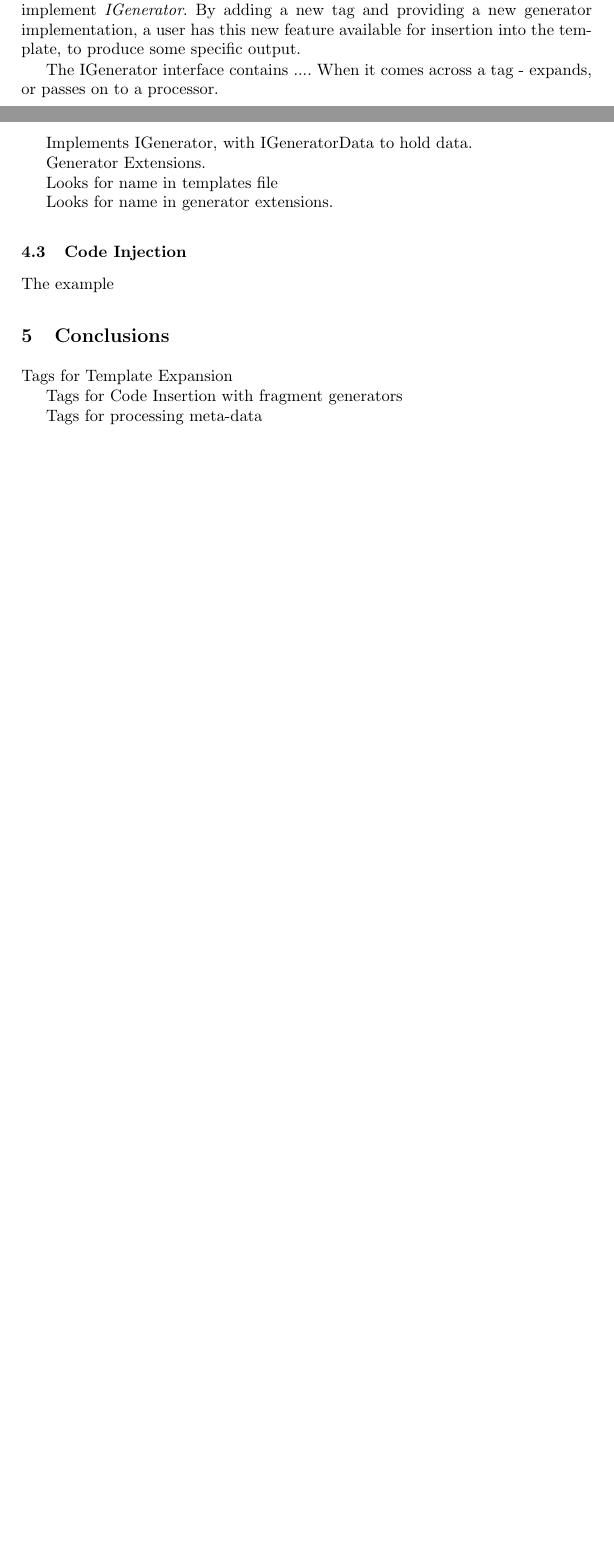
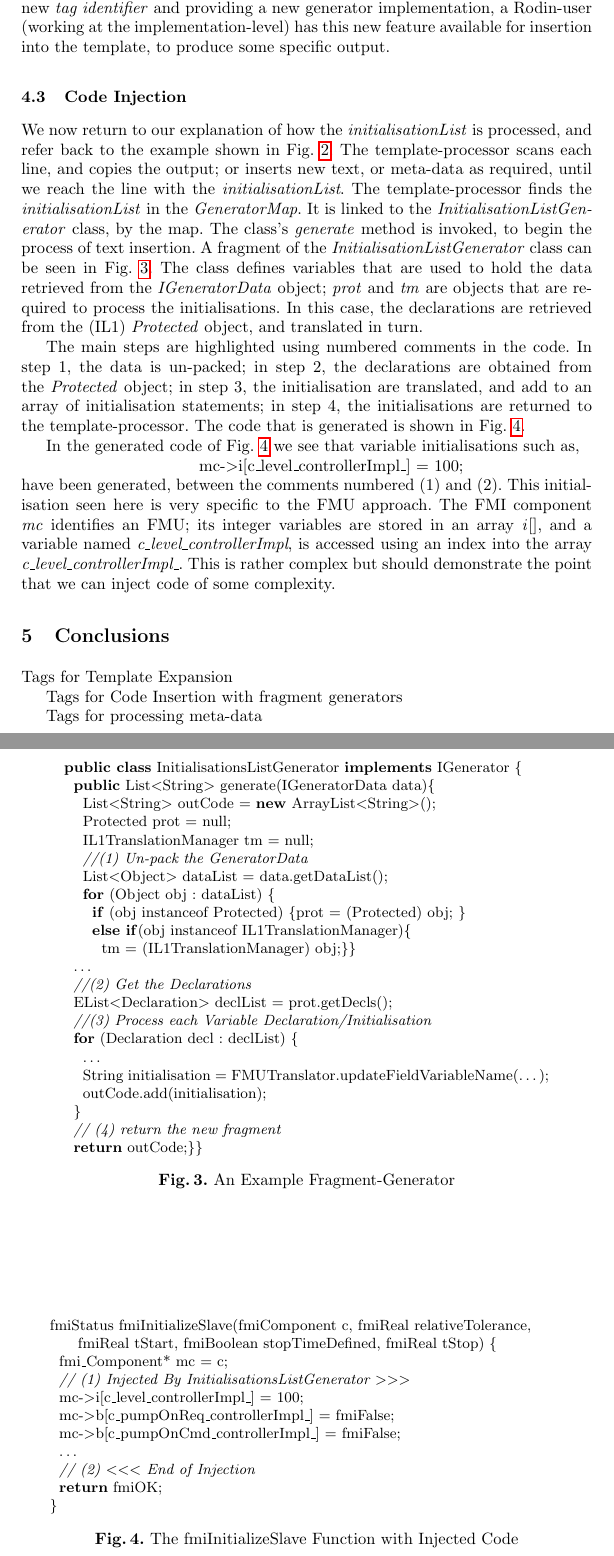
Before and after one commit to andyed2003/owner-me, a LaTeX paper (store/Work/Writing/InterfaceTemplatesPaper/Interface_Templates4CG.tex): two parts of pages 4 and 5 of 5 before the commit and two parts of pages 5 and 6 of 7 after it, joined at a grey line, cut so that both start at the same text, the shorter picture padded with empty space. Compiled offline with pdfLaTeX.

Commit message:
tele-commit of tempaltes paper

```diff
--- a/store/Work/Writing/InterfaceTemplatesPaper/Interface_Templates4CG.tex
+++ b/store/Work/Writing/InterfaceTemplatesPaper/Interface_Templates4CG.tex
@@ -94,20 +92,71 @@ The tag, with its \emph{identifier}, can define the name of another template (to
-It is possible to categorize the users of Rodin into several types of users. One such type are the meta-modellers, another user may instantiate models, a third is a system administrator/programmer that provides tool for the others. The extension points that we provide allows the system administrator/programmer to provide template utilities for the other users.  The first extension point \\ \emph{org.eventb.codegen.templates.tag} has been provided to allow them to specify the \emph{tagCommentCharacters}. The second, \emph{org.eventb.codegen.templates.generator} has been provided to allow them to add new \emph{tag} names, and \emph{GeneratorClass}es that implement \emph{IGenerator}. By adding a new tag and providing a new generator implementation, a user has this new feature available for insertion into the template, to produce some specific output.
-
-The IGenerator interface contains ....
-When it comes across a tag - expands, or passes on to a processor.
-
-Implements IGenerator, with IGeneratorData to hold data.
-
-Generator Extensions.
-
-Looks for name in templates file
-
-Looks for name in generator extensions.
-
+\subsection{Template Tags and Generators}
+It is possible to categorize the users of Rodin into several types of users. One such type are the `ordinary' modellers, using Event-B in smaller organisations. But for large scale use one may have meta-modellers (to develop product lines for instance), another user may instantiate models (of the product line), a third is a system administrator/programmer that provides tool for the others. The extension points that we provide allows the system administrator/programmer to provide template utilities for the other users. The first extension point \\ \emph{org.eventb.codegen.templates.tag} has been provided to allow them to specify the \emph{tagCommentCharacters}. The second, \emph{org.eventb.codegen.templates.generator} has been provided to allow them to add new \emph{tag identifiers}, and \emph{GeneratorClass}es that implement \emph{IGenerator}. The \emph{IGenerator} interface defines a single \emph{generate} method which takes an instance of \emph{IGeneratorData} as a parameter. The \emph{IGeneratorData}  is a container for  a \emph{List} of objects, used by the \emph{generate} method, when generating the code fragment. The template-processor stores the link between \emph{tag identifier} and \emph{GeneratorClass} in a \emph{GeneratorMap} (repository). By adding a new \emph{tag identifier} and providing a new generator implementation, a Rodin-user (working at the implementation-level) has this new feature available for insertion into the template, to produce some specific output.
 
 \subsection{Code Injection} \label{injection}
+We now return to our explanation of how the \emph{initialisationList} is processed, and refer back to the example shown in Fig.~\ref{fig:templateExample}. The template-processor scans each line, and copies the output; or inserts new text, or meta-data as required, until we reach the line with the \emph{initialisationList}. The template-processor finds the \emph{initialisationList} in the \emph{GeneratorMap}. It is linked to the \emph{InitialisationListGenerator} class, by the map. The class's \emph{generate} method is invoked, to begin the process of text insertion. A fragment of the \emph{InitialisationListGenerator} class can be seen in Fig.~\ref{fig:genCode}. The class defines variables that are used to hold the data retrieved from the \emph{IGeneratorData} object;  \emph{prot} and \emph{tm} are objects that are required to process the initialisations. In this case, the declarations are retrieved from the (IL1) \emph{Protected} object, and translated in turn.
+%
+%
+\begin{figure}
+\centering
+\begin{minipage}{0.85\textwidth}
+\textbf{public class} InitialisationsListGenerator \textbf{implements} IGenerator \{\\
+\hspace*{0.2cm}\textbf{public} List$<$String$>$ generate(IGeneratorData data)\{\\
+\hspace*{0.4cm}List$<$String$>$ outCode = \textbf{new} ArrayList$<$String$>$();\\
+\hspace*{0.4cm}Protected prot = null;\\
+\hspace*{0.4cm}IL1TranslationManager tm = null;\\
+\hspace*{0.4cm}\emph{//(1) Un-pack the GeneratorData}\\
+\hspace*{0.4cm}List$<$Object$>$ dataList = data.getDataList();\\
+\hspace*{0.4cm}\textbf{for} (Object obj : dataList) \{\\
+\hspace*{0.6cm}\textbf{if} (obj instanceof Protected) \{prot = (Protected) obj;	\}\\
+\hspace*{0.6cm}\textbf{else if}(obj instanceof IL1TranslationManager)\{\\
+\hspace*{0.8cm}tm = (IL1TranslationManager) obj;\}\}\\
+\hspace*{0.2cm}\ldots\\
+\hspace*{0.2cm}\emph{//(2) Get the Declarations}\\
+\hspace*{0.2cm}EList$<$Declaration$>$ declList = prot.getDecls();\\
+\hspace*{0.2cm}\emph{//(3) Process each Variable Declaration/Initialisation}\\
+\hspace*{0.2cm}\textbf{for} (Declaration decl : declList) \{\\
+\hspace*{0.4cm}\ldots\\
+\hspace*{0.4cm}String initialisation = FMUTranslator.updateFieldVariableName(\ldots);\\
+\hspace*{0.4cm}outCode.add(initialisation);\\
+\hspace*{0.2cm}\}\\
+\hspace*{0.2cm}\emph{// (4) return the new fragment}\\
+\hspace*{0.2cm}\textbf{return} outCode;\}\}
+\end{minipage}
+\caption{An Example Fragment-Generator}
+\label{fig:genCode}
+\end{figure}
+%
+%
 
-The example
+The main steps are highlighted using numbered comments in the code. In step 1, the data is un-packed; in step 2, the declarations are obtained from the \emph{Protected} object; in step 3, the initialisation are translated, and add to an array of initialisation statements; in step 4, the initialisations are returned to the template-processor. The code that is generated is shown in Fig.~\ref{fig:codeOut}.
+%
+\begin{figure}
+\centering
+\begin{minipage}{0.9\textwidth}
+fmiStatus fmiInitializeSlave(fmiComponent c, fmiReal relativeTolerance,\\
+\hspace*{0.6cm}fmiReal tStart, fmiBoolean stopTimeDefined, fmiReal tStop) \{\\
+\hspace*{0.2cm}fmi\_Component* mc = c;\\
+\hspace*{0.2cm}\emph{// (1) Injected By InitialisationsListGenerator $>>>$ }\\
+\hspace*{0.2cm}mc-$>$i[c\_level\_controllerImpl\_] = 100;\\
+\hspace*{0.2cm}mc-$>$b[c\_pumpOnReq\_controllerImpl\_] = fmiFalse;\\
+\hspace*{0.2cm}mc-$>$b[c\_pumpOnCmd\_controllerImpl\_] = fmiFalse;\\
+\hspace*{0.2cm}\ldots\\
+\hspace*{0.2cm}\emph{// (2) $<<<$ End of Injection}\\
+\hspace*{0.2cm}\textbf{return} fmiOK;\\
+\}
+\end{minipage}
+\caption{The fmiInitializeSlave Function with Injected Code}
+\label{fig:codeOut}
+\end{figure}
+
+In the generated code of Fig.~\ref{fig:codeOut} we see that variable initialisations such as,
+
+\begin{minipage}{\textwidth}
+\centering
+mc-$>$i[c\_level\_controllerImpl\_] = 100;
+\end{minipage}
+have been generated, between the comments numbered (1) and (2). This initialisation seen here is very specific to the FMU approach. The FMI component \emph{mc} identifies an FMU; its integer variables are stored in an array \emph{i}[], and a variable named \emph{c\_level\_controllerImpl}, is accessed using an index into the array \emph{c\_level\_controllerImpl\_}. This is rather complex but should demonstrate the point that we can inject code of some complexity.
+
 %
 \section{Conclusions}
 Tags for Template Expansion
```
Also changed, not shown: store/Work/Writing/InterfaceTemplatesPaper/Interface_Templates4CG.pdf, store/Work/Writing/InterfaceTemplatesPaper/Interface_Templates4CG.tex (10 more changed lines), 3 other files.
